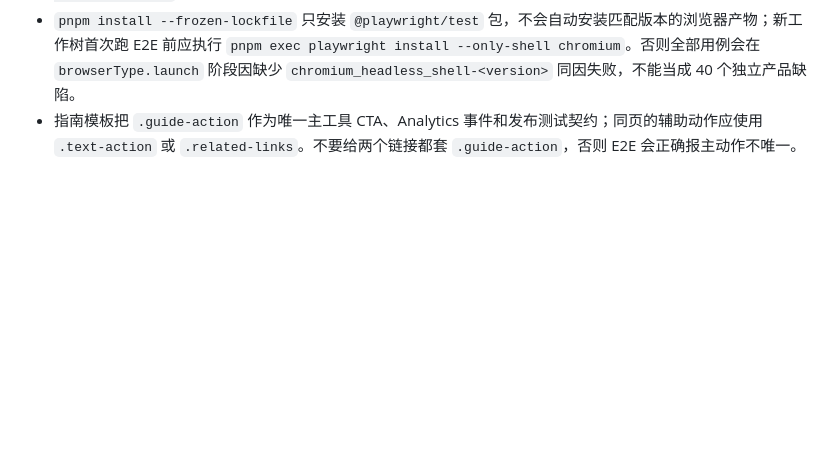
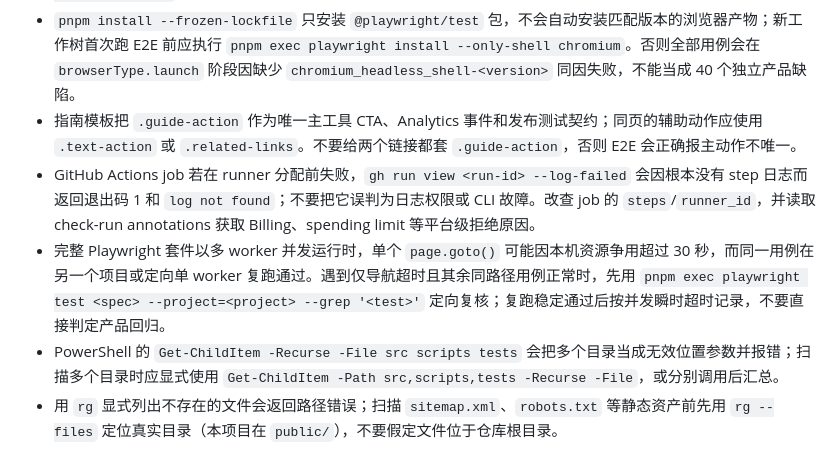
Before and after one commit to redreamality/roasbreak, a Markdown page: AGENTS.md, the part around the change. Rendered like a GitHub page; blank space fills up the shorter version.

Commit message:
docs: record repository workflow pitfalls

```diff
--- a/AGENTS.md
+++ b/AGENTS.md
@@ -95,3 +95,7 @@
 - 新克隆或新工作树可能只有 `package.json`/`pnpm-lock.yaml` 而没有 `node_modules`；直接运行 `pnpm test` 会报本地 `vitest` 找不到。执行测试或构建前先用 `Test-Path node_modules` 检查，缺失时运行 `pnpm install --frozen-lockfile`，不要把依赖未安装误判为测试代码失败。
 - `pnpm install --frozen-lockfile` 只安装 `@playwright/test` 包，不会自动安装匹配版本的浏览器产物；新工作树首次跑 E2E 前应执行 `pnpm exec playwright install --only-shell chromium`。否则全部用例会在 `browserType.launch` 阶段因缺少 `chromium_headless_shell-<version>` 同因失败，不能当成 40 个独立产品缺陷。
 - 指南模板把 `.guide-action` 作为唯一主工具 CTA、Analytics 事件和发布测试契约；同页的辅助动作应使用 `.text-action` 或 `.related-links`。不要给两个链接都套 `.guide-action`，否则 E2E 会正确报主动作不唯一。
+- GitHub Actions job 若在 runner 分配前失败，`gh run view <run-id> --log-failed` 会因根本没有 step 日志而返回退出码 1 和 `log not found`；不要把它误判为日志权限或 CLI 故障。改查 job 的 `steps`/`runner_id`，并读取 check-run annotations 获取 Billing、spending limit 等平台级拒绝原因。
+- 完整 Playwright 套件以多 worker 并发运行时，单个 `page.goto()` 可能因本机资源争用超过 30 秒，而同一用例在另一个项目或定向单 worker 复跑通过。遇到仅导航超时且其余同路径用例正常时，先用 `pnpm exec playwright test <spec> --project=<project> --grep '<test>'` 定向复核；复跑稳定通过后按并发瞬时超时记录，不要直接判定产品回归。
+- PowerShell 的 `Get-ChildItem -Recurse -File src scripts tests` 会把多个目录当成无效位置参数并报错；扫描多个目录时应显式使用 `Get-ChildItem -Path src,scripts,tests -Recurse -File`，或分别调用后汇总。
+- 用 `rg` 显式列出不存在的文件会返回路径错误；扫描 `sitemap.xml`、`robots.txt` 等静态资产前先用 `rg --files` 定位真实目录（本项目在 `public/`），不要假定文件位于仓库根目录。
```
